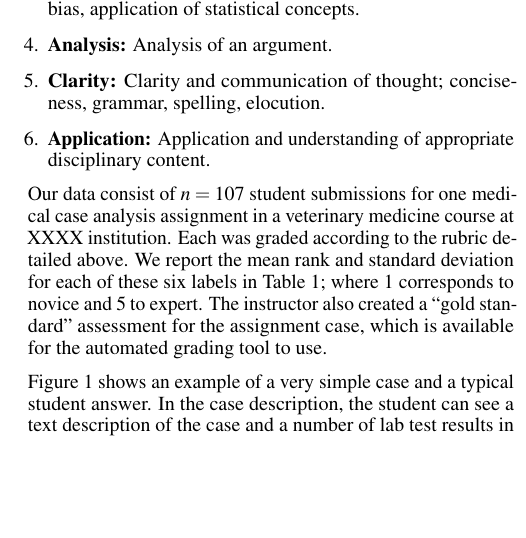
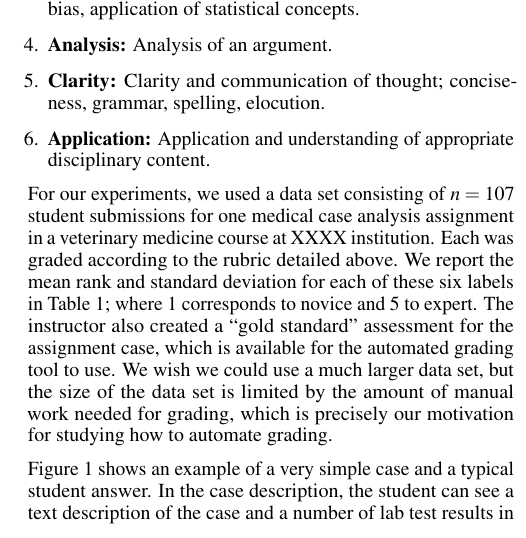
Before and after one commit to TIMAN-group/LearningAtScale-autograding, a LaTeX document (auto-grading.tex, which reads sec-assign.tex): part of one column of page 4 of 11, cut so that both start at the same text, the shorter picture padded with empty space. Compiled offline with pdfLaTeX.

Commit message:
Add Cheng's changes to the dataset discussion.

```diff
--- a/sec-assign.tex
+++ b/sec-assign.tex
@@ -54,13 +54,16 @@ elements of critical thinking and communication:
 
 \input{table-grade-stats.tex}
 
-Our data consist of $n = 107$ student submissions for one medical case
+For our experiments, we used a data set consisting of $n = 107$ student submissions for one medical case
 analysis assignment in a veterinary medicine course at XXXX institution.
 Each was graded according to the rubric detailed above.  We report the mean
 rank and standard deviation for each of these six labels in
 Table~\ref{table:grade-stats}; where 1 corresponds to novice and 5 to
 expert. The instructor also created a ``gold standard'' assessment for the
 assignment case, which is available for the automated grading tool to use.
+We wish we could use a much larger data set, but the size of the data set is limited
+by the amount of manual work needed for grading, which is precisely our motivation for
+studying how to automate grading.
 
 Figure~\ref{fig:example} shows an example of a very simple case and a typical
 student answer. In the case description, the student can see a text
```
